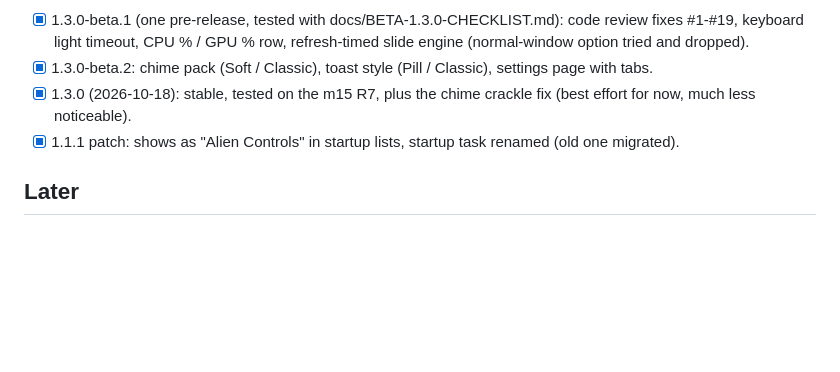
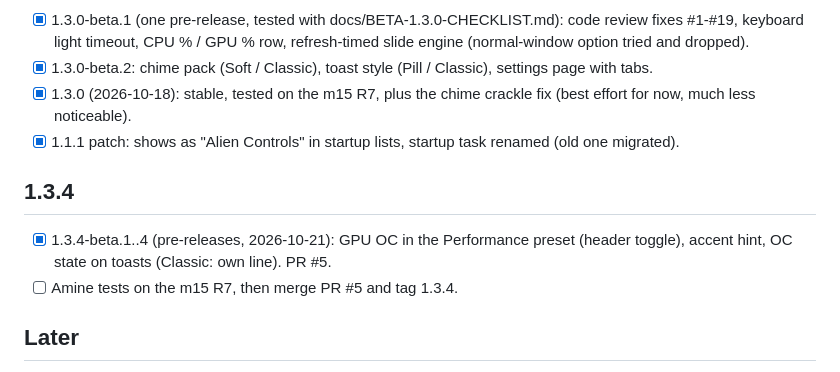
Before and after one commit to aminenrr/alien-control, a Markdown page: docs/ROADMAP.md, the part around the change. GitHub-like rendering; blank space fills up the shorter version.

Commit message:
docs: GPU OC in Performance (v1.3.4)

```diff
--- a/docs/ROADMAP.md
+++ b/docs/ROADMAP.md
@@ -30,6 +30,11 @@
   noticeable).
 - [x] 1.1.1 patch: shows as "Alien Controls" in startup lists, startup task renamed (old one migrated).
 
+## 1.3.4
+- [x] 1.3.4-beta.1..4 (pre-releases, 2026-10-21): GPU OC in the Performance preset (header toggle), accent hint,
+  OC state on toasts (Classic: own line). PR #5.
+- [ ] Amine tests on the m15 R7, then merge PR #5 and tag 1.3.4.
+
 ## Later
 - Effect speed; map keyboard columns for the rainbow wave.
 - Maybe: remove the last faint chime crackle during hardware switches (longer gap before the ACPI calls, or a
```
